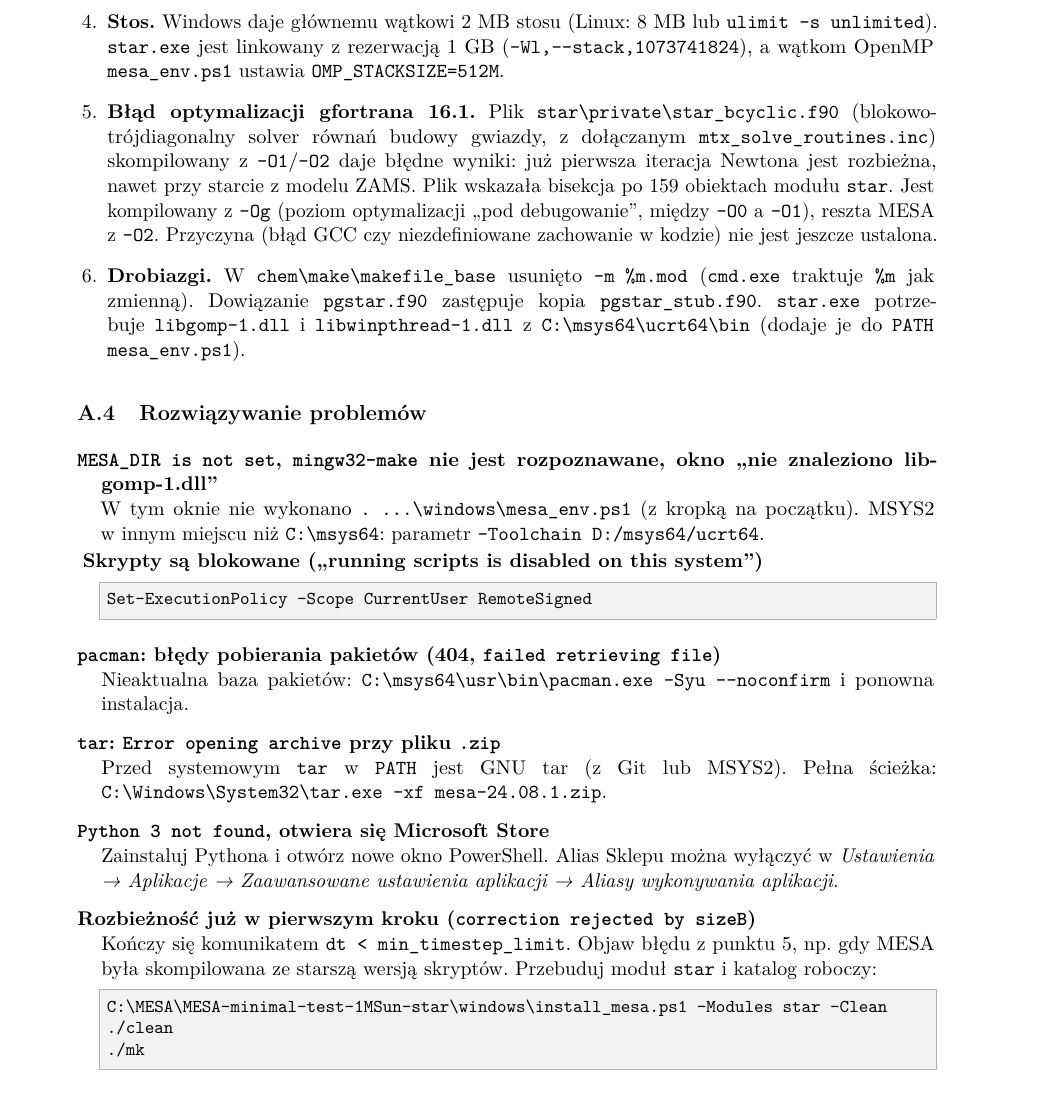
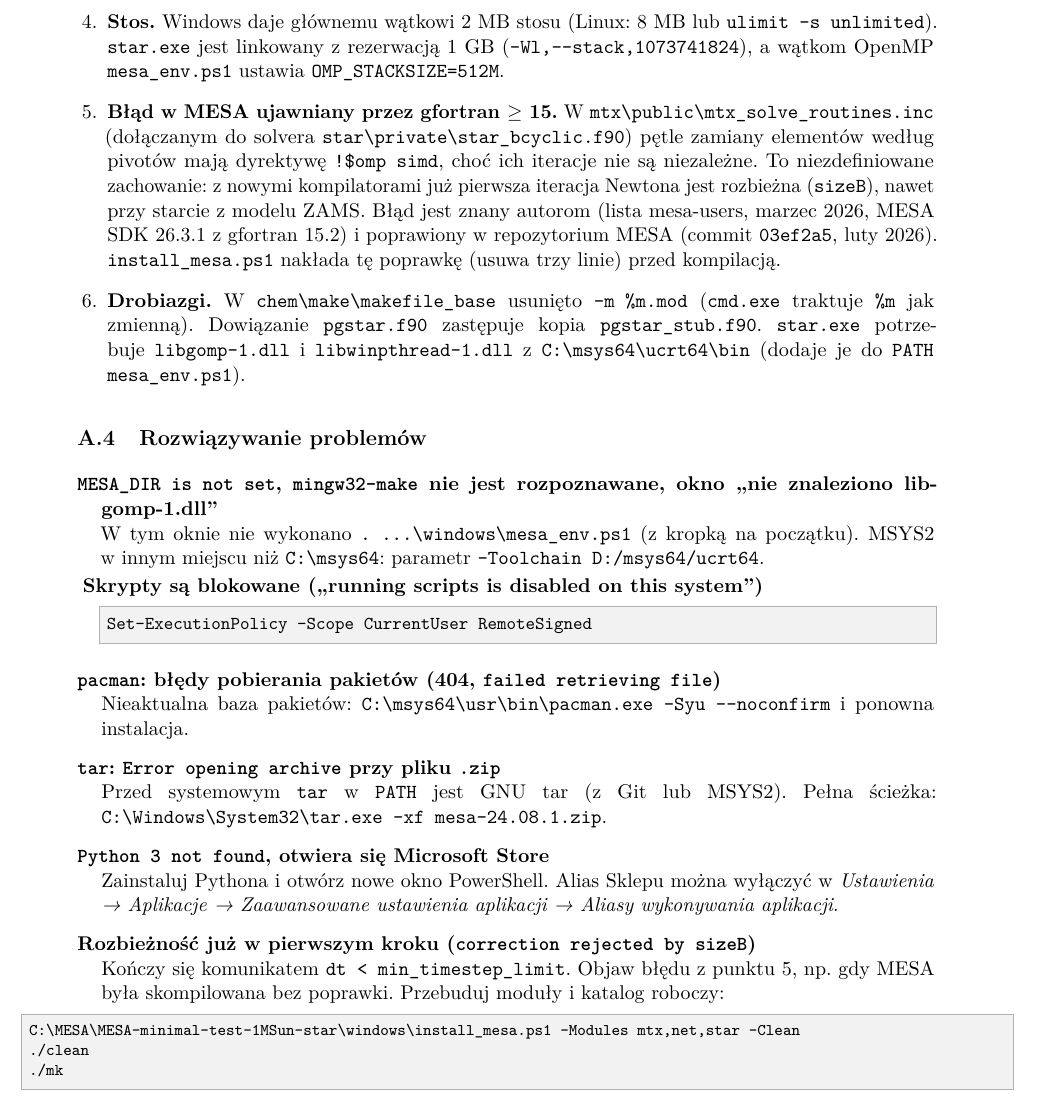
Before and after one commit to VA00/MESA-minimal-test-1MSun-star, a LaTeX document (doc/MESA_instrukcja.tex): part of page 10 of 11, cut so that both start at the same text. Compiled offline with pdfLaTeX.

Commit message:
Windows: oficjalna poprawka MESA (03ef2a5) zamiast obejscia -Og
Co-Authored-By: Claude Opus 5.5 <noreply@anthropic.com>

```diff
--- a/doc/MESA_instrukcja.tex
+++ b/doc/MESA_instrukcja.tex
@@ -538,13 +538,13 @@ $10^{-5}$) i \code{net} (jedna linia, różnica $5\cdot10^{-7}$).
   \code{ulimit -s unlimited}). \code{star.exe} jest linkowany z rezerwacją 1~GB
   (\verb!-Wl,--stack,1073741824!), a~wątkom OpenMP \code{mesa\_env.ps1} ustawia
   \code{OMP\_STACKSIZE=512M}.
-\item \textbf{Błąd optymalizacji gfortrana 16.1.} Plik \verb!star\private\star_bcyclic.f90!
-  (blokowo-trójdiagonalny solver równań budowy gwiazdy, z dołączanym \code{mtx\_solve\_routines.inc})
-  skompilowany z \code{-O1}/\code{-O2} daje błędne wyniki: już pierwsza iteracja Newtona jest
-  rozbieżna, nawet przy starcie z modelu ZAMS. Plik wskazała bisekcja po 159 obiektach modułu
-  \code{star}. Jest kompilowany z \code{-Og} (poziom optymalizacji „pod debugowanie”, między
-  \code{-O0} a~\code{-O1}), reszta MESA z~\code{-O2}. Przyczyna (błąd GCC czy niezdefiniowane
-  zachowanie w~kodzie) nie jest jeszcze ustalona.
+\item \textbf{Błąd w MESA ujawniany przez gfortran $\geq$ 15.} W \verb!mtx\public\mtx_solve_routines.inc!
+  (dołączanym do solvera \verb!star\private\star_bcyclic.f90!) pętle zamiany elementów według
+  pivotów mają dyrektywę \verb+!$omp simd+, choć ich iteracje nie są niezależne. To niezdefiniowane
+  zachowanie: z nowymi kompilatorami już pierwsza iteracja Newtona jest rozbieżna (\code{sizeB}),
+  nawet przy starcie z modelu ZAMS. Błąd jest znany autorom (lista mesa-users, marzec 2026, MESA SDK
+  26.3.1 z gfortran 15.2) i poprawiony w repozytorium MESA (commit \code{03ef2a5}, luty 2026).
+  \code{install\_mesa.ps1} nakłada tę poprawkę (usuwa trzy linie) przed kompilacją.
 \item \textbf{Drobiazgi.} W \verb!chem\make\makefile_base! usunięto \verb!-m %m.mod! (\code{cmd.exe}
   traktuje \verb!%m! jak zmienną). Dowiązanie \code{pgstar.f90} zastępuje kopia
   \code{pgstar\_stub.f90}. \code{star.exe} potrzebuje \code{libgomp-1.dll}
@@ -574,13 +574,12 @@ Set-ExecutionPolicy -Scope CurrentUser RemoteSigned
   → Aplikacje → Zaawansowane ustawienia aplikacji → Aliasy wykonywania aplikacji}.
 \item[Rozbieżność już w pierwszym kroku (\code{correction rejected by sizeB})]
   Kończy się komunikatem \code{dt < min\_timestep\_limit}. Objaw błędu z punktu~5, np.~gdy MESA
-  była skompilowana ze starszą wersją skryptów.
-  Przebuduj moduł \code{star} i katalog roboczy:
-\begin{ps}
-C:\MESA\MESA-minimal-test-1MSun-star\windows\install_mesa.ps1 -Modules star -Clean
+  była skompilowana bez poprawki. Przebuduj moduły i katalog roboczy:
+\begin{psw}
+C:\MESA\MESA-minimal-test-1MSun-star\windows\install_mesa.ps1 -Modules mtx,net,star -Clean
 ./clean
 ./mk
-\end{ps}
+\end{psw}
 \item[\code{bad header info in ...eosFreeEOS\_data...}]
   Objaw błędu z punktu~3. Usuń pliki cache zapisane przez wadliwy program i zbuduj \code{star.exe}
   ponownie (\verb!./clean!, \verb!./mk!):
```
Also changed, not shown: doc/MESA_instrukcja.pdf, 2 other files.
